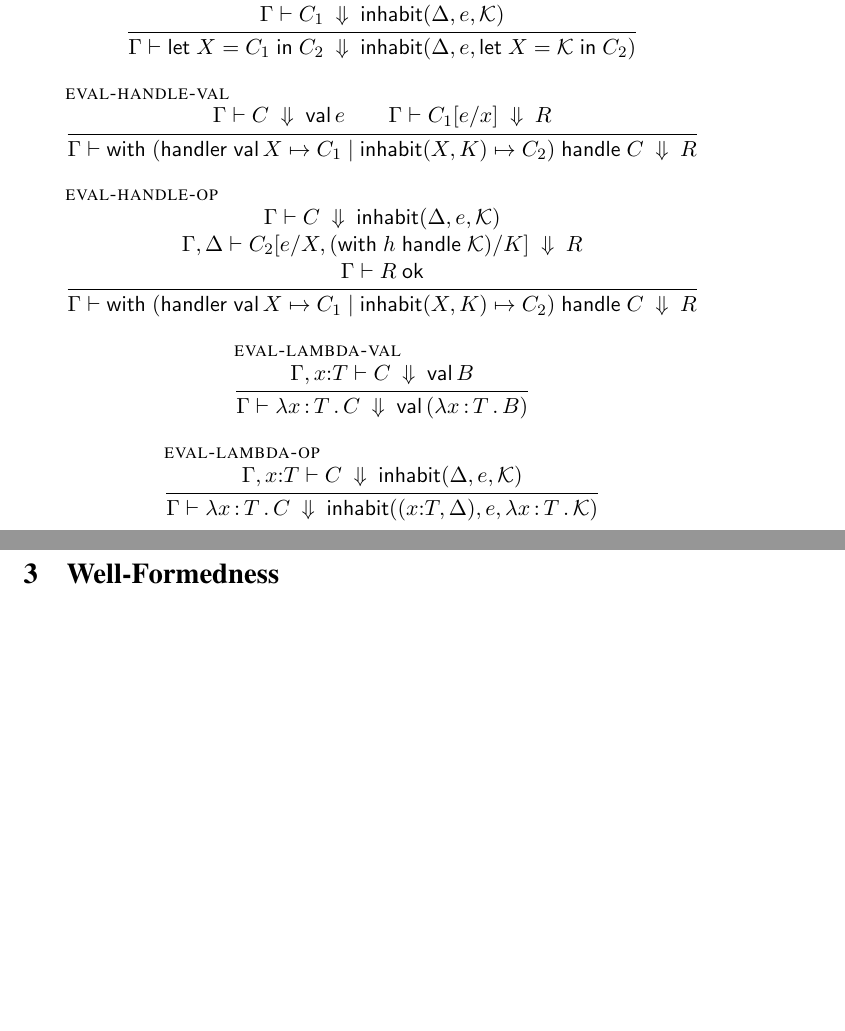
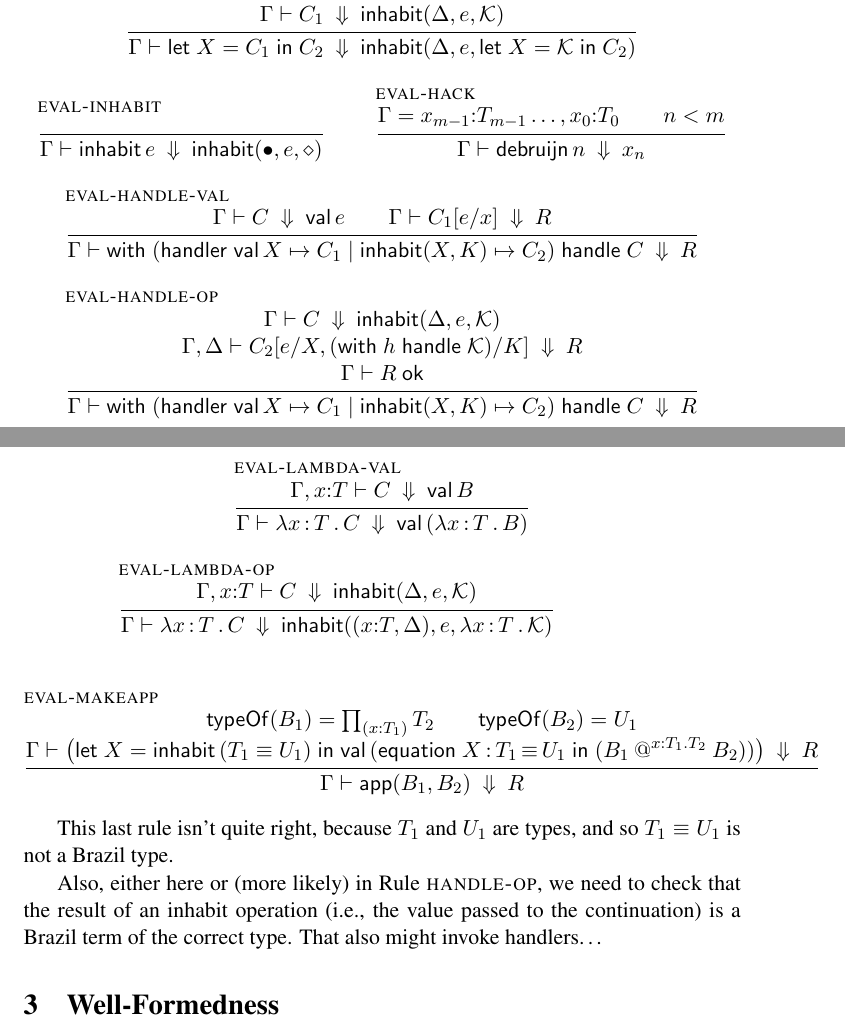
Before and after one commit to Andromedans/andromeda, a LaTeX document (doc/tt.tex): two parts of pages 2 and 3 of 3 before the commit and two parts of pages 2 and 3 of 4 after it, joined at a grey line, cut so that both start at the same text, the shorter picture padded with empty space. Compiled offline with pdfLaTeX.

Commit message:
Made an attempt at the remaining eval rules

```diff
--- a/doc/tt.tex
+++ b/doc/tt.tex
@@ -27,7 +27,8 @@
 \newcommand{\letin}[1]{\mathsf{let}\; #1 \;\mathsf{in}\;} % let x = c1 in c2
 \newcommand{\op}[3]{\mathsf{op}_{#1}(#2, #3)} % operation
 \newcommand{\inhabitPat}[2]{\mathsf{inhabit}(#1, #2)} % the inhabit pattern
-\newcommand{\inhabit}[3]{\mathsf{inhabit}(#1, #2, #3)} % the inhabit operation
+\newcommand{\inhabitOp}[1]{\mathsf{inhabit}\,#1} % the inhabit operation
+\newcommand{\inhabit}[3]{\mathsf{inhabit}(#1, #2, #3)} % the inhabit result
 \newcommand{\withhandle}[1]{\mathsf{with}\;#1\;\mathsf{handle}\;} % handle
 \newcommand{\abs}[1]{\mathsf{abs}\;#1\;\mathsf{in}\;} % abstraction
 \newcommand{\new}[2]{\mathsf{new}(#1,#2)} % new(r,T)
@@ -46,7 +47,7 @@
 \newcommand{\substs}[2]{#1[#2]} % substitution of many things
 
 \newcommand{\cont}{{\cal K}}     % continuation
-\newcommand{\hole}{\bullet}
+\newcommand{\hole}{\diamond}
 
 %%% Operational semantics
 
@@ -60,6 +61,7 @@
 \renewcommand{\H}{\mathcal{H}} % A stack of handlers
 \newcommand{\GH}{\G, \H} % combined context & handler
 
+\newcommand{\ctxempty}{\bullet}
 \newcommand{\ctxextend}[3][\G]{#1, #2 {:} #3}
 
 \newcommand{\evalto}[3][\G]{#1 \vdash #2 \ \Downarrow\  #3}
@@ -74,6 +76,13 @@
 
 
 \newcommand{\typicalhandler}{\handler{\X}{\C_1}{\X}{\K}{\C_2}}
+
+%% Copied from brazil.tex
+\newcommand{\Prod}[2]{\mathop{\textstyle\prod_{(#1 {:} #2)}}} % dependent product
+\newcommand{\brazilapp}[5]{#1\mathbin{@^{#2{:}#3.#4}} #5} % application
+\newcommand{\equationin}[3]{\mathsf{equation}\; #1 \,{:}\, #2 \,{\equiv}\, #3 \; \mathsf{in} \;} % use equation hint
+\newcommand{\rewritein}[3]{\mathsf{rewrite}\; #1 \,{:}\, #2 \,{\equiv}\, #3 \; \mathsf{in} \;} % use rewrite hint
+
 
 \begin{document}
 
@@ -189,6 +198,26 @@ Rules:
     {\inhabit{\D}{\e}{\letin{\X = \cont} \C_2}}
   }
 
+  \infer[eval-inhabit]
+  {
+  }
+  {
+    \evalto
+    {\inhabitOp{\e}}
+    {\inhabit{\ctxempty}{\e}{\hole}}
+  }
+
+  \infer[eval-hack]
+  {
+    \G = x_{m{-}1}{:}\T_{m{-}1}\ldots,x_0{:}T_0\\
+    n < m\\
+  }
+  {
+    \evalto
+    {\debruijn{n}}
+    {\x_n}
+  }
+
   \infer[eval-handle-val]
   {
     \evalto{\C}{\val \e}
@@ -214,7 +243,9 @@ Rules:
     {\withhandle{(\typicalhandler)}{\C}}
     {R}
   }
+\end{mathpar}
 
+\begin{mathpar}
   \infer[eval-lambda-val]
   {
     \evalto[\ctxextend{\x}{\T}]
@@ -236,7 +267,29 @@ Rules:
     {\lam{\x}{\T} \C}
     {\inhabit{(\x{:}\T,\Delta)}{\e}{\lam{\x}{\T}{\cont}}}
   }
+
+  \\
+
+  \infer[eval-makeapp]
+  {
+    \mathsf{typeOf}(B_1) = \Prod{\x}{\T_1}{\T_2}\\
+    \mathsf{typeOf}(B_2) = \U_1\\
+    \\\\
+    \evalto
+      {\bigl(\letin{\X = \inhabitOp{(\T_1\equiv\U_1)}}
+         {\val (\equationin{\X}{\T_1}{\U_1}{(\brazilapp{B_1}{\x}{\T_1}{\T_2}{B_2})})}\bigr)}
+      {R}
+  }
+  { \evalto
+      {\makeApp{B_1}{B_2}}
+      {R}
+  }
 \end{mathpar}
+
+This last rule isn't quite right, because $T_1$ and $U_1$ are types, and so
+$\T_1\equiv\U_1$ is not a Brazil type.
+
+Also, either here or (more likely) in Rule~\textsc{handle-op}, we need to check that the result of an inhabit operation (i.e., the value passed to the continuation) is a Brazil term of the correct type. That also might invoke handlers\ldots
 
 \section{Well-Formedness}
 
```
Also changed, not shown: doc/tt.tex (32 more changed lines).
